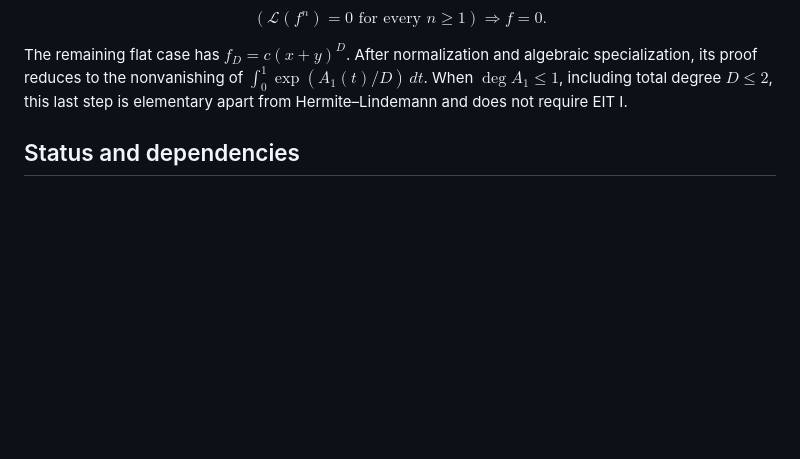
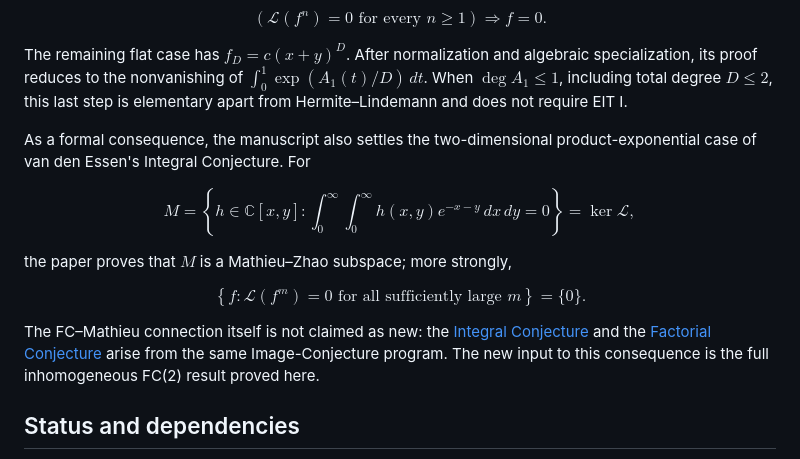
Before and after one commit to long-mathematics/factorial-conjecture-two-variables, a Markdown page: README.md, the part around the change. Rendered like a GitHub page; blank space fills up the shorter version.

Commit message:
Document Integral/Mathieu consequence

```diff
--- a/README.md
+++ b/README.md
@@ -19,6 +19,22 @@ $$
 $$
 
 The remaining flat case has $f_D=c(x+y)^D$. After normalization and algebraic specialization, its proof reduces to the nonvanishing of $\int_0^1\exp(A_1(t)/D)\,dt$. When $\deg A_1\le1$, including total degree $D\le2$, this last step is elementary apart from Hermite–Lindemann and does not require EIT I.
+
+As a formal consequence, the manuscript also settles the two-dimensional product-exponential case of van den Essen's Integral Conjecture. For
+
+$$
+M=\left\{h\in\mathbb C[x,y]:
+\int_0^\infty\!\int_0^\infty h(x,y)e^{-x-y}\,dx\,dy=0\right\}
+=\ker\mathcal L,
+$$
+
+the paper proves that $M$ is a Mathieu–Zhao subspace; more strongly,
+
+$$
+\left\{f:\mathcal L(f^m)=0\text{ for all sufficiently large }m\right\}=\{0\}.
+$$
+
+The FC–Mathieu connection itself is not claimed as new: the [Integral Conjecture](https://arxiv.org/abs/1006.5801v1) and the [Factorial Conjecture](https://arxiv.org/abs/1008.3962v2) arise from the same Image-Conjecture program. The new input to this consequence is the full inhomogeneous FC(2) result proved here.
 
 ## Status and dependencies
 
```
